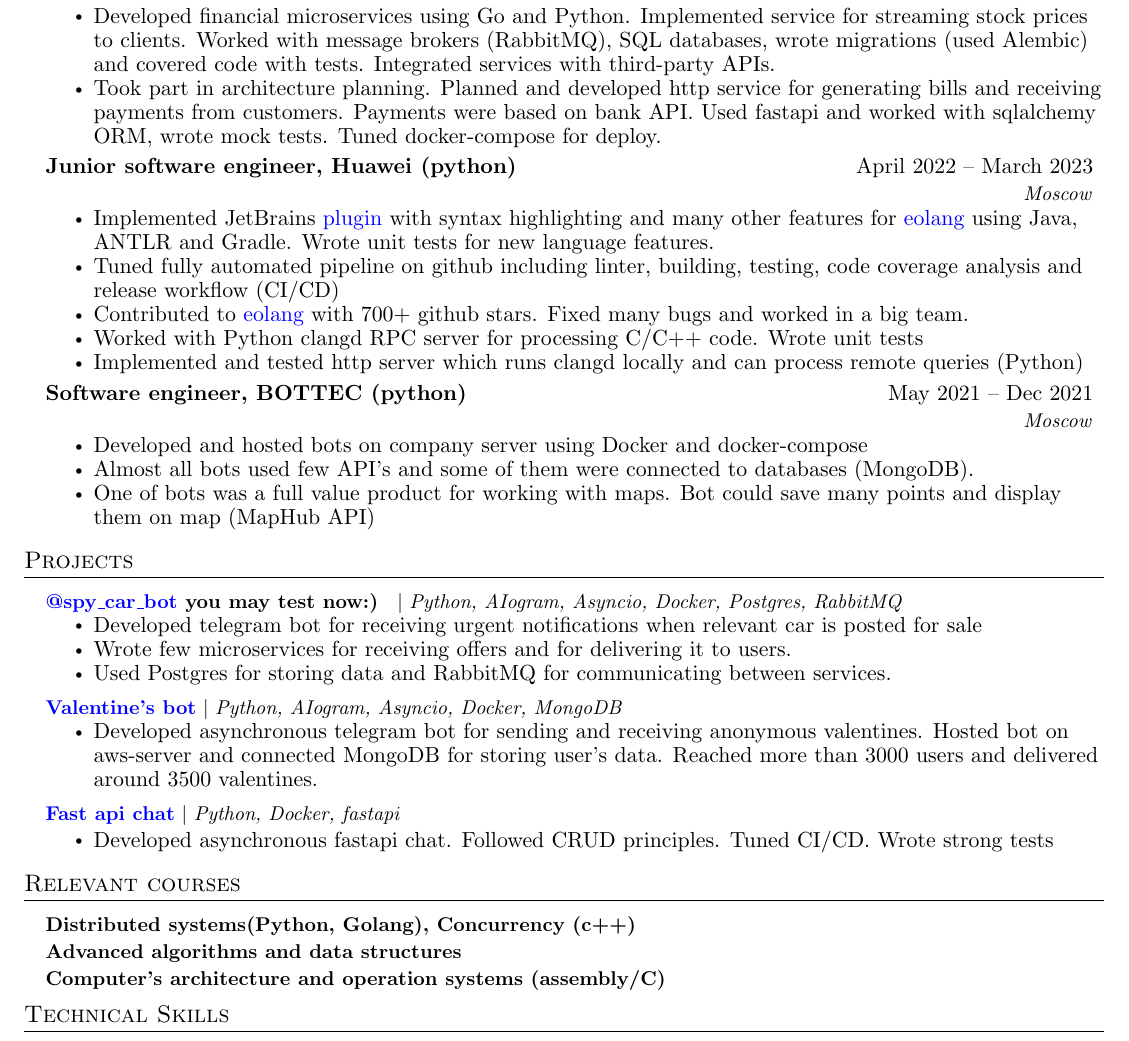
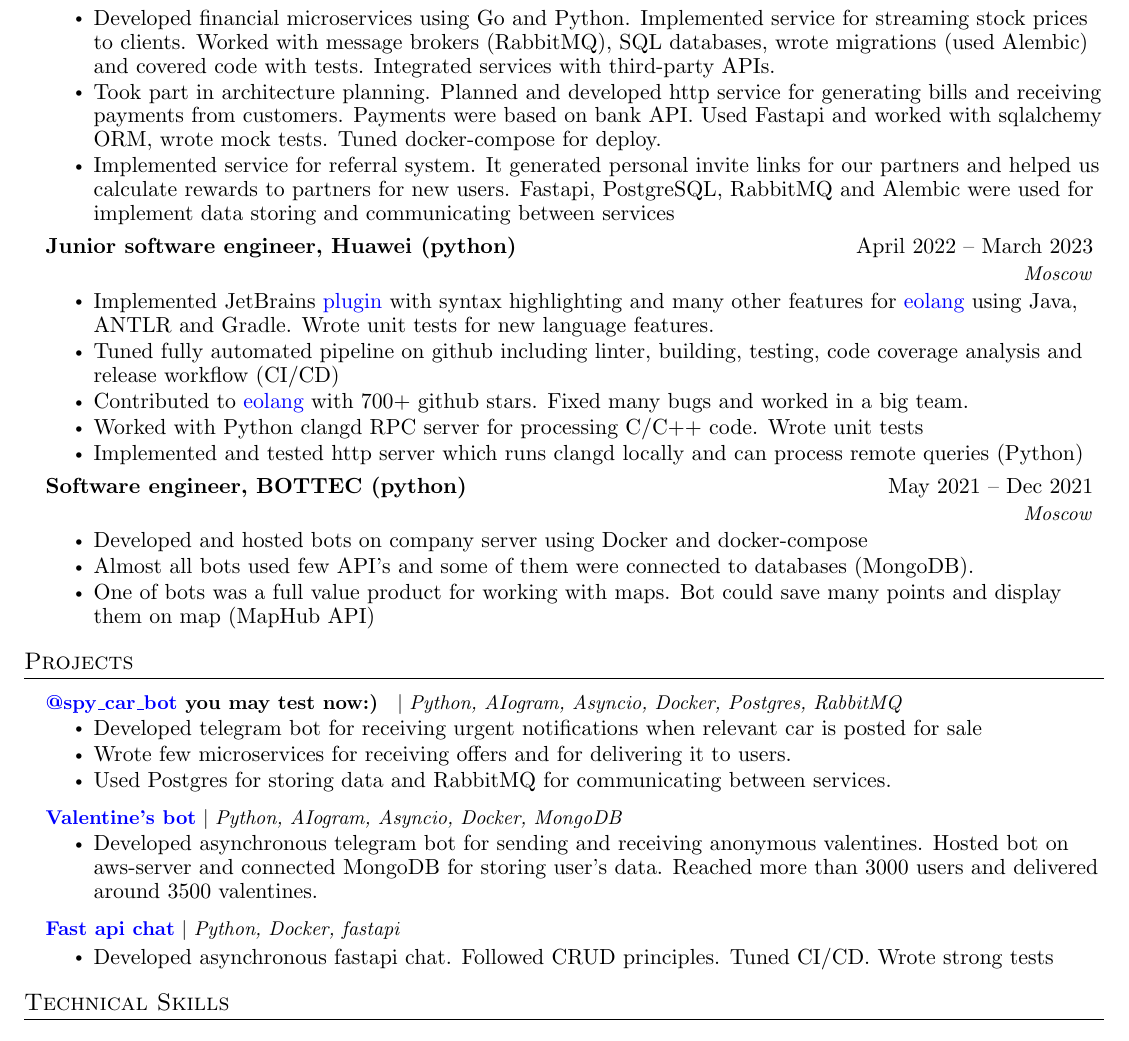
Before and after one commit to yasamprom/my_resume, a LaTeX document (main.tex): part of the page, cut so that both start at the same text. Compiled offline with pdfLaTeX.

Commit message:
added experience

```diff
--- a/main.tex
+++ b/main.tex
@@ -140,7 +140,8 @@
 	{}{Moscow}
 	\resumeItemListStart
 	\resumeItem{\normalsize{Developed financial microservices using Go and Python. Implemented service for streaming stock prices to clients. Worked with message brokers  (RabbitMQ), SQL databases, wrote migrations (used Alembic) and covered code with tests. Integrated services  with third-party APIs.}}
-	\resumeItem{\normalsize{Took part in architecture planning.  Planned and developed http service for generating bills and receiving payments from customers. Payments were based on bank API. Used fastapi and worked with sqlalchemy ORM, wrote mock tests. Tuned docker-compose for deploy.}}
+	\resumeItem{\normalsize{Took part in architecture planning.  Planned and developed http service for generating bills and receiving payments from customers. Payments were based on bank API. Used Fastapi and worked with sqlalchemy ORM, wrote mock tests. Tuned docker-compose for deploy.}}
+	\resumeItem{\normalsize{Implemented service for referral system. It generated personal invite links for our partners and helped us calculate rewards to partners for new users. Fastapi, PostgreSQL, RabbitMQ and Alembic were used for implement data storing and communicating between services}}
 	\resumeItemListEnd
 
 	\resumeSubheading
@@ -203,15 +204,6 @@
     \resumeSubHeadingListEnd
 %--------------------------------------------------
 
-\section{Relevant courses}
-    \resumeSubHeadingListStart
-        \resumeProjectHeading
-          {\textbf{Distributed systems(Python, Golang), Concurrency (c++)}}{}
-        \resumeProjectHeading
-          {\textbf{Advanced algorithms and data structures}}{}
-        \resumeProjectHeading
-          {\textbf{Computer's architecture and operation systems (assembly/C)}}{}
-    \resumeSubHeadingListEnd
 
 %-----------PROGRAMMING SKILLS-----------
 \section{Technical Skills}
```
Also changed, not shown: main.pdf, 4 other files.
